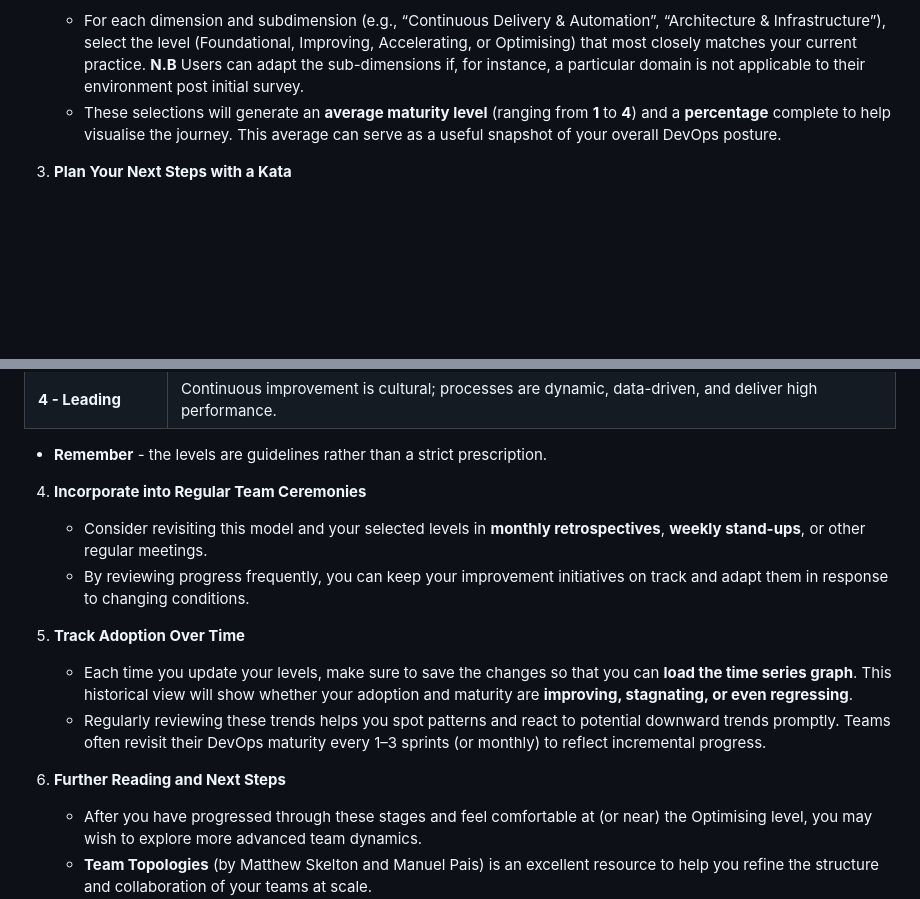
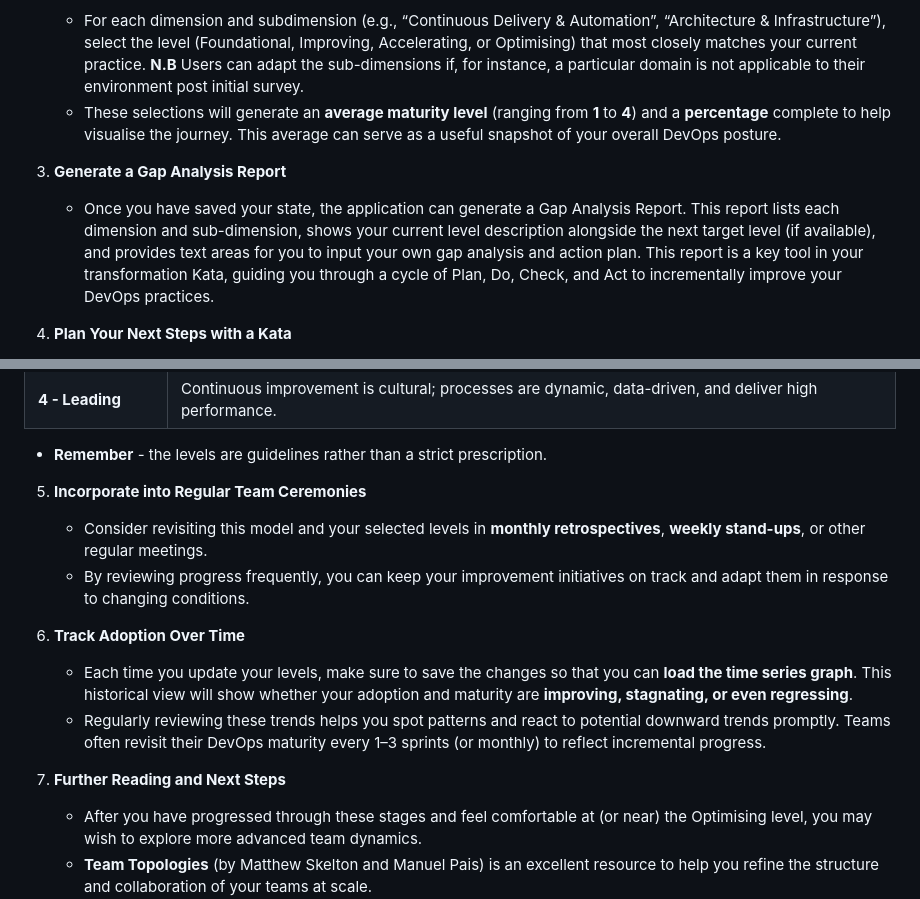
Before and after one commit to mikerossiter/DevOpsMaturityModel, a Markdown page: README.md, 2 parts joined by grey strips. Rendered like a GitHub page; blank space fills up the shorter version.

```diff
--- a/README.md
+++ b/README.md
@@ -19,6 +19,9 @@ The model offers an interactive assessment interface that allows users to evalua
 2. **Assign Levels for Each Subdimension**
    - For each dimension and subdimension (e.g., “Continuous Delivery & Automation”, “Architecture & Infrastructure”), select the level (Foundational, Improving, Accelerating, or Optimising) that most closely matches your current practice. **N.B** Users can adapt the sub-dimensions if, for instance, a particular domain is not applicable to their environment post initial survey.
    - These selections will generate an **average maturity level** (ranging from **1** to **4**) and a **percentage** complete to help visualise the journey. This average can serve as a useful snapshot of your overall DevOps posture.
+
+3. **Generate a Gap Analysis Report**
+   - Once you have saved your state, the application can generate a Gap Analysis Report. This report lists each dimension and sub-dimension, shows your current level description alongside the next target level (if available), and provides text areas for you to input your own gap analysis and action plan. This report is a key tool in your transformation Kata, guiding you through a cycle of Plan, Do, Check, and Act to incrementally improve your DevOps practices.
 
 3. **Plan Your Next Steps with a Kata**
    - Once you have established your current level, decide how you would like to **move from your present state (e.g., Foundational) to a higher state (e.g., Improving)**.
@@ -43,15 +46,15 @@ The model offers an interactive assessment interface that allows users to evalua
 
    - **Remember** - the levels are guidelines rather than a strict prescription.
 
-4. **Incorporate into Regular Team Ceremonies**
+5. **Incorporate into Regular Team Ceremonies**
    - Consider revisiting this model and your selected levels in **monthly retrospectives**, **weekly stand-ups**, or other regular meetings.
    - By reviewing progress frequently, you can keep your improvement initiatives on track and adapt them in response to changing conditions.
 
-5. **Track Adoption Over Time**
+6. **Track Adoption Over Time**
    - Each time you update your levels, make sure to save the changes so that you can **load the time series graph**. This historical view will show whether your adoption and maturity are **improving, stagnating, or even regressing**.
    - Regularly reviewing these trends helps you spot patterns and react to potential downward trends promptly. Teams often revisit their DevOps maturity every 1–3 sprints (or monthly) to reflect incremental progress.
 
-6. **Further Reading and Next Steps**
+7. **Further Reading and Next Steps**
    - After you have progressed through these stages and feel comfortable at (or near) the Optimising level, you may wish to explore more advanced team dynamics.
    - **Team Topologies** (by Matthew Skelton and Manuel Pais) is an excellent resource to help you refine the structure and collaboration of your teams at scale.
    - Investigate how your results align with the **DORA metrics**.
```
